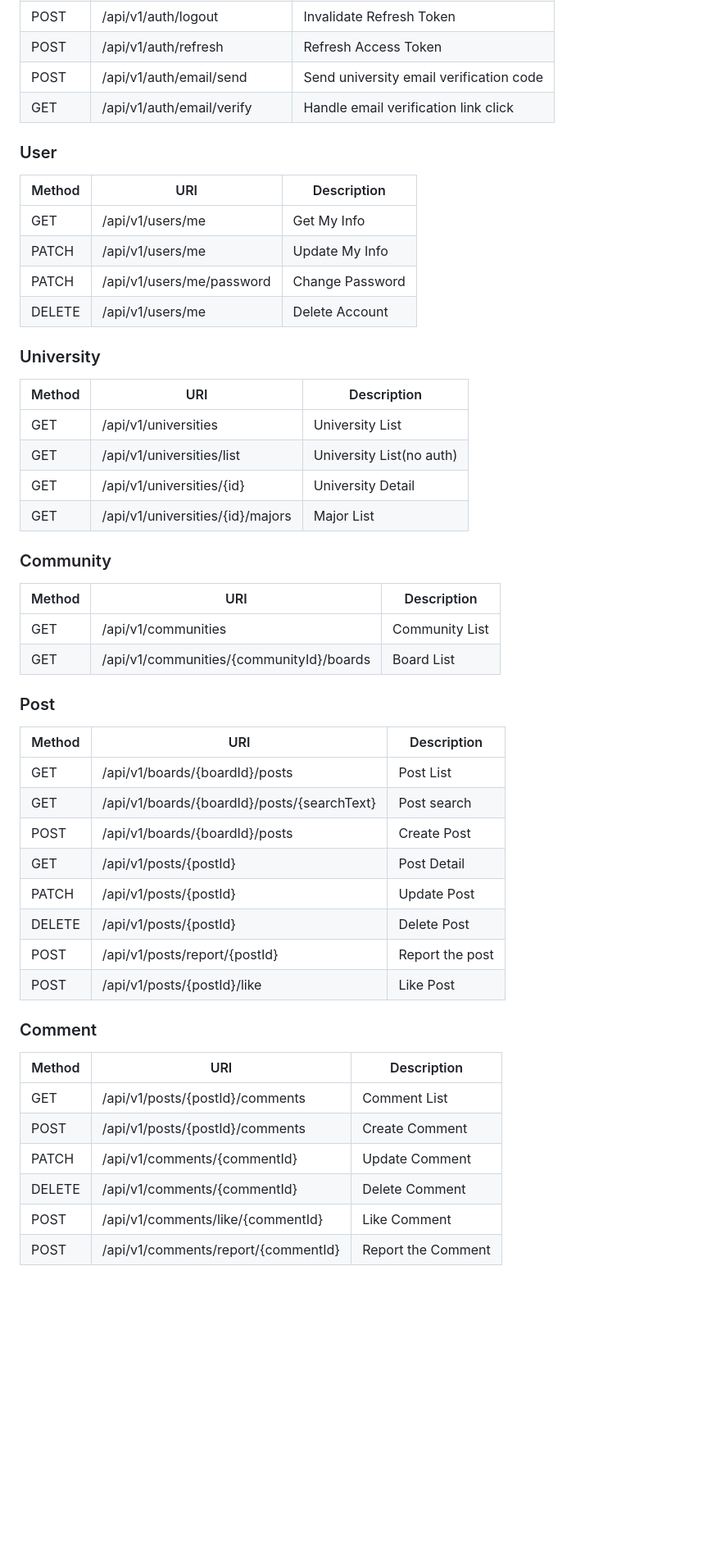
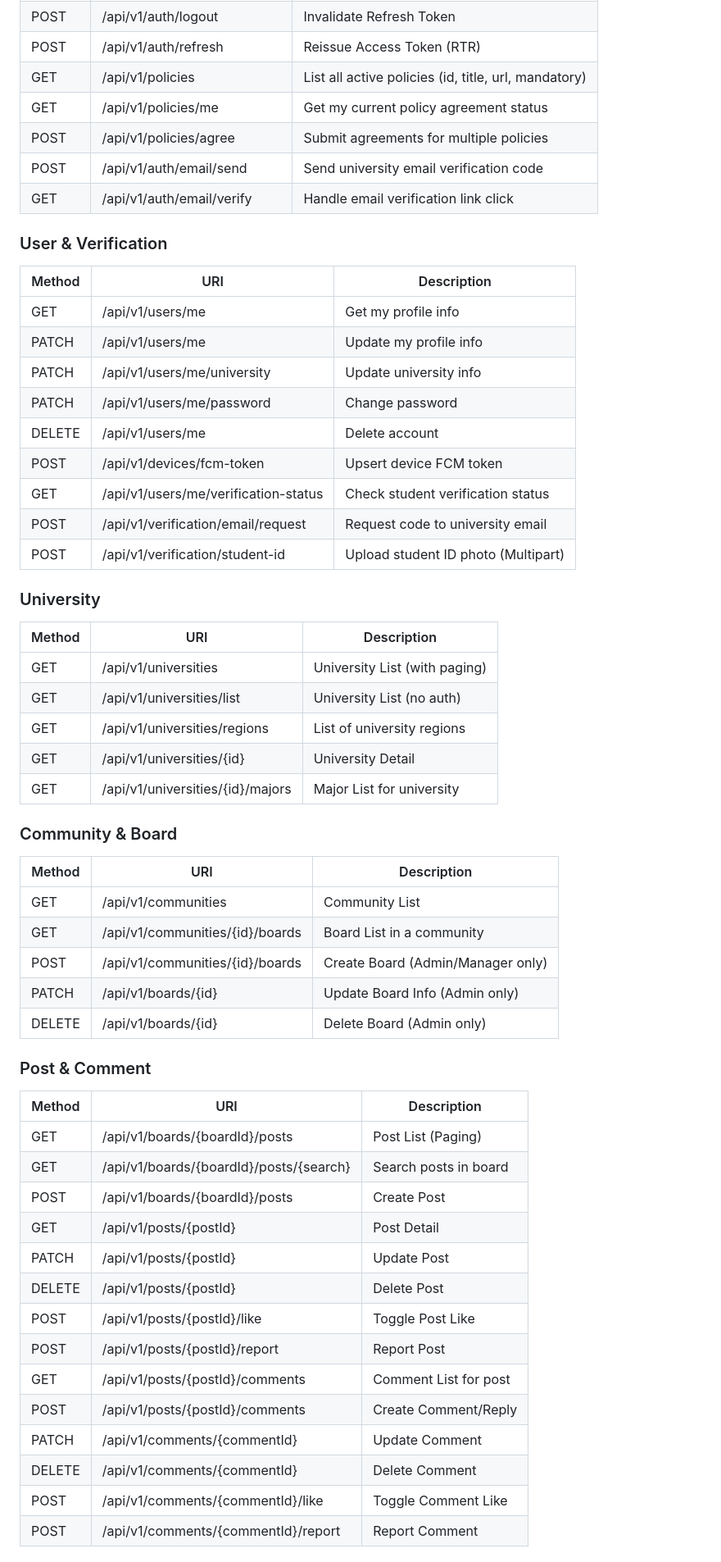
Before and after one commit to hongsoongi21/nonstop-frontend, a Markdown page: prd_draft.md, the part around one of its changes. Shown at 82% size. GitHub-like rendering; blank space fills up the shorter version.

```diff
--- a/prd_draft.md
+++ b/prd_draft.md
@@ -83,49 +126,57 @@ The application will provide features such as user authentication, community boa
 | POST | /api/v1/auth/logout | Invalidate Refresh Token |
-| POST | /api/v1/auth/refresh | Refresh Access Token |
+| POST | /api/v1/auth/refresh | Reissue Access Token (RTR) |
+| GET | /api/v1/policies | List all active policies (id, title, url, mandatory) |
+| GET | /api/v1/policies/me | Get my current policy agreement status |
+| POST | /api/v1/policies/agree | Submit agreements for multiple policies |
 | POST | /api/v1/auth/email/send | Send university email verification code |
 | GET | /api/v1/auth/email/verify | Handle email verification link click |
 
-### User
+### User & Verification
 | Method | URI | Description |
 |---|---|---|
-| GET | /api/v1/users/me | Get My Info |
-| PATCH | /api/v1/users/me | Update My Info |
-| PATCH | /api/v1/users/me/password | Change Password |
-| DELETE | /api/v1/users/me | Delete Account |
+| GET | /api/v1/users/me | Get my profile info |
+| PATCH | /api/v1/users/me | Update my profile info |
+| PATCH | /api/v1/users/me/university | Update university info |
+| PATCH | /api/v1/users/me/password | Change password |
+| DELETE | /api/v1/users/me | Delete account |
+| POST | /api/v1/devices/fcm-token | Upsert device FCM token |
+| GET | /api/v1/users/me/verification-status | Check student verification status |
+| POST | /api/v1/verification/email/request | Request code to university email |
+| POST | /api/v1/verification/student-id | Upload student ID photo (Multipart) |
 
 ### University
 | Method | URI | Description |
 |---|---|---|
-| GET | /api/v1/universities | University List |
-| GET | /api/v1/universities/list | University List(no auth) |
+| GET | /api/v1/universities | University List (with paging) |
+| GET | /api/v1/universities/list | University List (no auth) |
+| GET | /api/v1/universities/regions | List of university regions |
 | GET | /api/v1/universities/{id} | University Detail |
-| GET | /api/v1/universities/{id}/majors | Major List |
+| GET | /api/v1/universities/{id}/majors | Major List for university |
 
-### Community
+### Community & Board
 | Method | URI | Description |
 |---|---|---|
 | GET | /api/v1/communities | Community List |
-| GET | /api/v1/communities/{communityId}/boards | Board List |
+| GET | /api/v1/communities/{id}/boards | Board List in a community |
+| POST | /api/v1/communities/{id}/boards | Create Board (Admin/Manager only) |
+| PATCH | /api/v1/boards/{id} | Update Board Info (Admin only) |
+| DELETE | /api/v1/boards/{id} | Delete Board (Admin only) |
 
-### Post
-| Method | URI                                         | Description |
-|---|---------------------------------------------|---|
-| GET | /api/v1/boards/{boardId}/posts              | Post List |
-| GET | /api/v1/boards/{boardId}/posts/{searchText} | Post search |
-| POST | /api/v1/boards/{boardId}/posts              | Create Post |
-| GET | /api/v1/posts/{postId}                      | Post Detail |
-| PATCH | /api/v1/posts/{postId}                      | Update Post |
-| DELETE | /api/v1/posts/{postId}                      | Delete Post |
-| POST | /api/v1/posts/report/{postId}               | Report the post |
-| POST | /api/v1/posts/{postId}/like                 | Like Post |
-
-### Comment
+### Post & Comment
 | Method | URI | Description |
 |---|---|---|
-| GET | /api/v1/posts/{postId}/comments | Comment List |
-| POST | /api/v1/posts/{postId}/comments | Create Comment |
+| GET | /api/v1/boards/{boardId}/posts | Post List (Paging) |
+| GET | /api/v1/boards/{boardId}/posts/{search} | Search posts in board |
+| POST | /api/v1/boards/{boardId}/posts | Create Post |
+| GET | /api/v1/posts/{postId} | Post Detail |
+| PATCH | /api/v1/posts/{postId} | Update Post |
+| DELETE | /api/v1/posts/{postId} | Delete Post |
+| POST | /api/v1/posts/{postId}/like | Toggle Post Like |
+| POST | /api/v1/posts/{postId}/report | Report Post |
+| GET | /api/v1/posts/{postId}/comments | Comment List for post |
+| POST | /api/v1/posts/{postId}/comments | Create Comment/Reply |
 | PATCH | /api/v1/comments/{commentId} | Update Comment |
 | DELETE | /api/v1/comments/{commentId} | Delete Comment |
-| POST | /api/v1/comments/like/{commentId} | Like Comment |
-| POST | /api/v1/comments/report/{commentId} | Report the Comment |
+| POST | /api/v1/comments/{commentId}/like | Toggle Comment Like |
+| POST | /api/v1/comments/{commentId}/report | Report Comment |
 
```
Also changed, not shown: other parts of prd_draft.md (+117 -38 lines).
